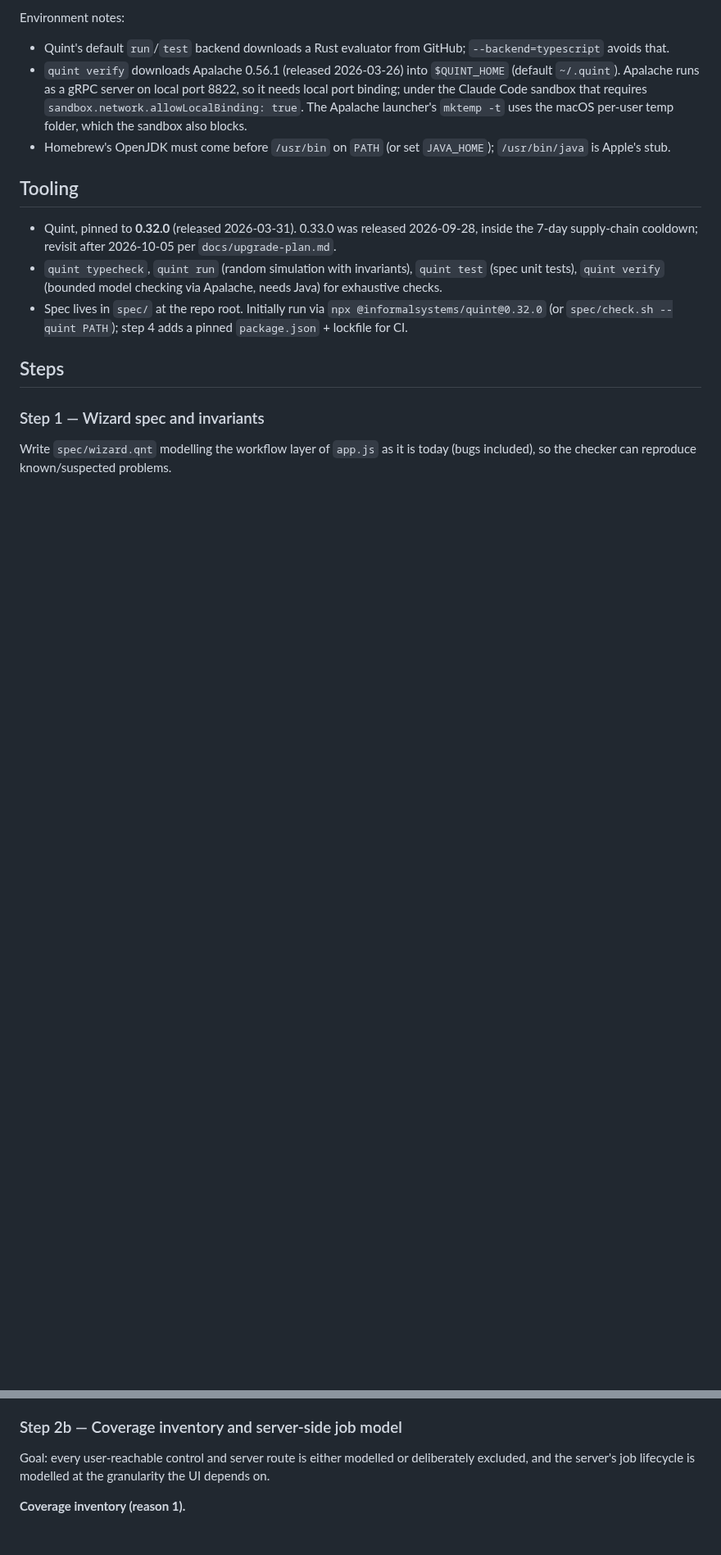
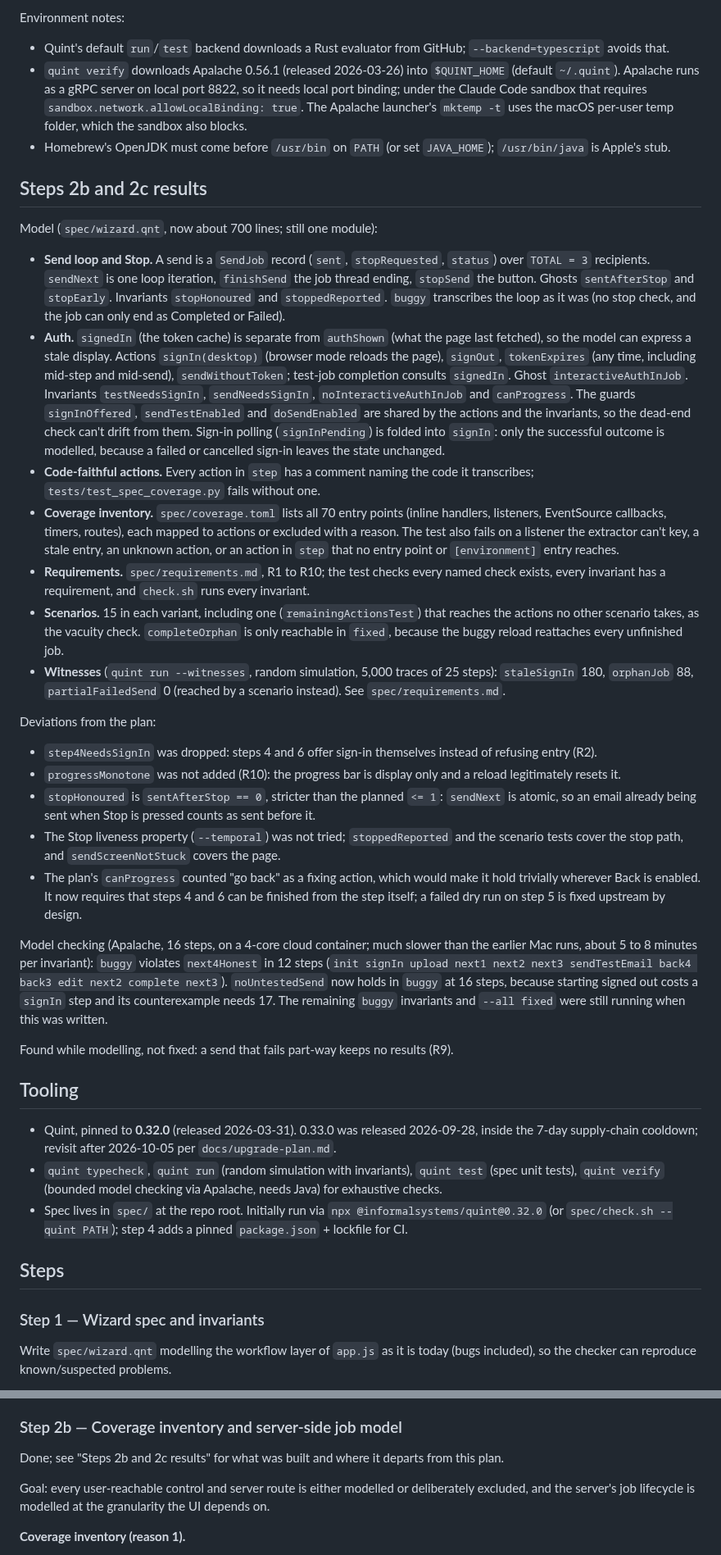
Before and after one commit to sjmurdoch/MergeMail365, a Markdown page: docs/quint-model-plan.md, 2 parts joined by grey strips. Shown at 82% size. Drawn GitHub-style; blank space fills up the shorter version.

```diff
--- a/docs/quint-model-plan.md
+++ b/docs/quint-model-plan.md
@@ -127,6 +139,30 @@ Environment notes:
 - Quint's default `run`/`test` backend downloads a Rust evaluator from GitHub; `--backend=typescript` avoids that.
 - `quint verify` downloads Apalache 0.56.1 (released 2026-03-26) into `$QUINT_HOME` (default `~/.quint`). Apalache runs as a gRPC server on local port 8822, so it needs local port binding; under the Claude Code sandbox that requires `sandbox.network.allowLocalBinding: true`. The Apalache launcher's `mktemp -t` uses the macOS per-user temp folder, which the sandbox also blocks.
 - Homebrew's OpenJDK must come before `/usr/bin` on `PATH` (or set `JAVA_HOME`); `/usr/bin/java` is Apple's stub.
+
+## Steps 2b and 2c results
+
+Model (`spec/wizard.qnt`, now about 700 lines; still one module):
+
+- **Send loop and Stop.** A send is a `SendJob` record (`sent`, `stopRequested`, `status`) over `TOTAL = 3` recipients. `sendNext` is one loop iteration, `finishSend` the job thread ending, `stopSend` the button. Ghosts `sentAfterStop` and `stopEarly`. Invariants `stopHonoured` and `stoppedReported`. `buggy` transcribes the loop as it was (no stop check, and the job can only end as Completed or Failed).
+- **Auth.** `signedIn` (the token cache) is separate from `authShown` (what the page last fetched), so the model can express a stale display. Actions `signIn(desktop)` (browser mode reloads the page), `signOut`, `tokenExpires` (any time, including mid-step and mid-send), `sendWithoutToken`; test-job completion consults `signedIn`. Ghost `interactiveAuthInJob`. Invariants `testNeedsSignIn`, `sendNeedsSignIn`, `noInteractiveAuthInJob` and `canProgress`. The guards `signInOffered`, `sendTestEnabled` and `doSendEnabled` are shared by the actions and the invariants, so the dead-end check can't drift from them. Sign-in polling (`signInPending`) is folded into `signIn`: only the successful outcome is modelled, because a failed or cancelled sign-in leaves the state unchanged.
+- **Code-faithful actions.** Every action in `step` has a comment naming the code it transcribes; `tests/test_spec_coverage.py` fails without one.
+- **Coverage inventory.** `spec/coverage.toml` lists all 70 entry points (inline handlers, listeners, EventSource callbacks, timers, routes), each mapped to actions or excluded with a reason. The test also fails on a listener the extractor can't key, a stale entry, an unknown action, or an action in `step` that no entry point or `[environment]` entry reaches.
+- **Requirements.** `spec/requirements.md`, R1 to R10; the test checks every named check exists, every invariant has a requirement, and `check.sh` runs every invariant.
+- **Scenarios.** 15 in each variant, including one (`remainingActionsTest`) that reaches the actions no other scenario takes, as the vacuity check. `completeOrphan` is only reachable in `fixed`, because the buggy reload reattaches every unfinished job.
+- **Witnesses** (`quint run --witnesses`, random simulation, 5,000 traces of 25 steps): `staleSignIn` 180, `orphanJob` 88, `partialFailedSend` 0 (reached by a scenario instead). See `spec/requirements.md`.
+
+Deviations from the plan:
+
+- `step4NeedsSignIn` was dropped: steps 4 and 6 offer sign-in themselves instead of refusing entry (R2).
+- `progressMonotone` was not added (R10): the progress bar is display only and a reload legitimately resets it.
+- `stopHonoured` is `sentAfterStop == 0`, stricter than the planned `<= 1`: `sendNext` is atomic, so an email already being sent when Stop is pressed counts as sent before it.
+- The Stop liveness property (`--temporal`) was not tried; `stoppedReported` and the scenario tests cover the stop path, and `sendScreenNotStuck` covers the page.
+- The plan's `canProgress` counted "go back" as a fixing action, which would make it hold trivially wherever Back is enabled. It now requires that steps 4 and 6 can be finished from the step itself; a failed dry run on step 5 is fixed upstream by design.
+
+Model checking (Apalache, 16 steps, on a 4-core cloud container; much slower than the earlier Mac runs, about 5 to 8 minutes per invariant): `buggy` violates `next4Honest` in 12 steps (`init signIn upload next1 next2 next3 sendTestEmail back4 back3 edit next2 complete next3`). `noUntestedSend` now holds in `buggy` at 16 steps, because starting signed out costs a `signIn` step and its counterexample needs 17. The remaining `buggy` invariants and `--all fixed` were still running when this was written.
+
+Found while modelling, not fixed: a send that fails part-way keeps no results (R9).
 
 ## Tooling
 
@@ -172,6 +208,8 @@ Done.
 
 ### Step 2b — Coverage inventory and server-side job model
 
+Done; see "Steps 2b and 2c results" for what was built and where it departs from this plan.
+
 Goal: every user-reachable control and server route is either modelled or deliberately excluded, and the server's job lifecycle is modelled at the granularity the UI depends on.
 
 **Coverage inventory (reason 1).**
```
Also changed, not shown: other parts of docs/quint-model-plan.md (+29 -15 lines).
